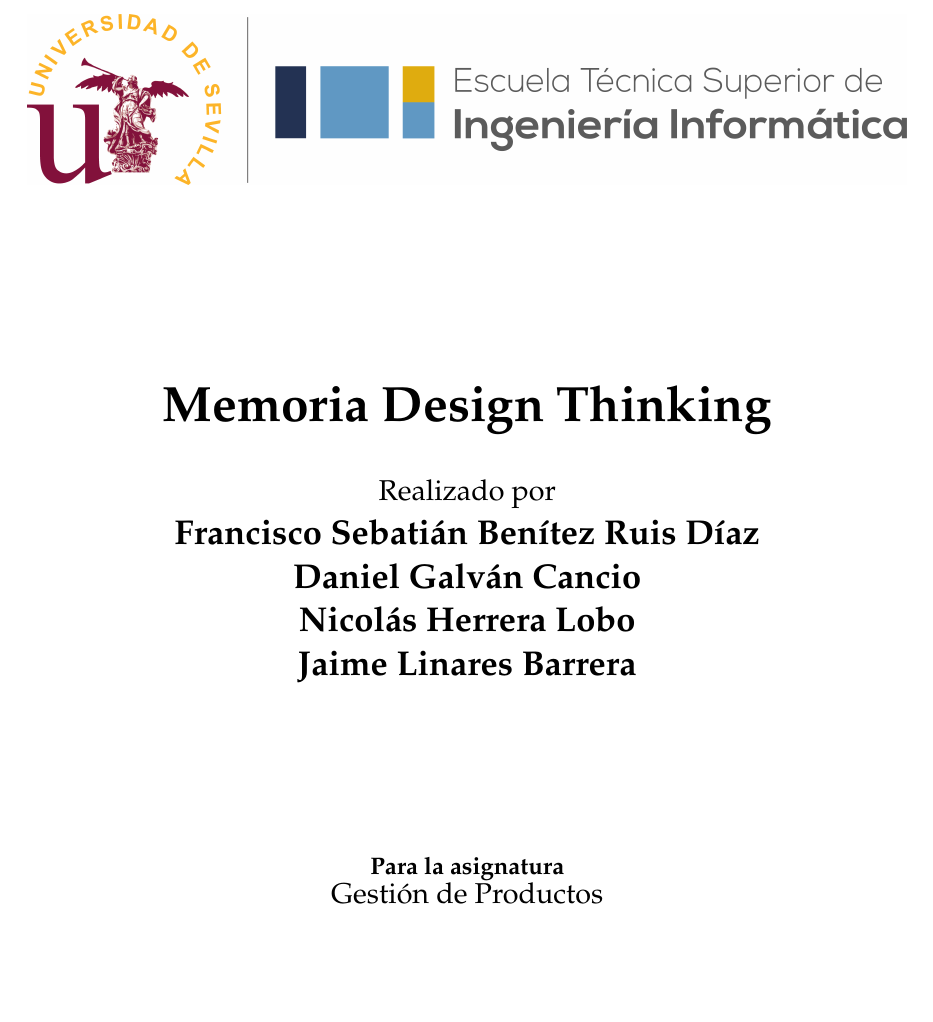
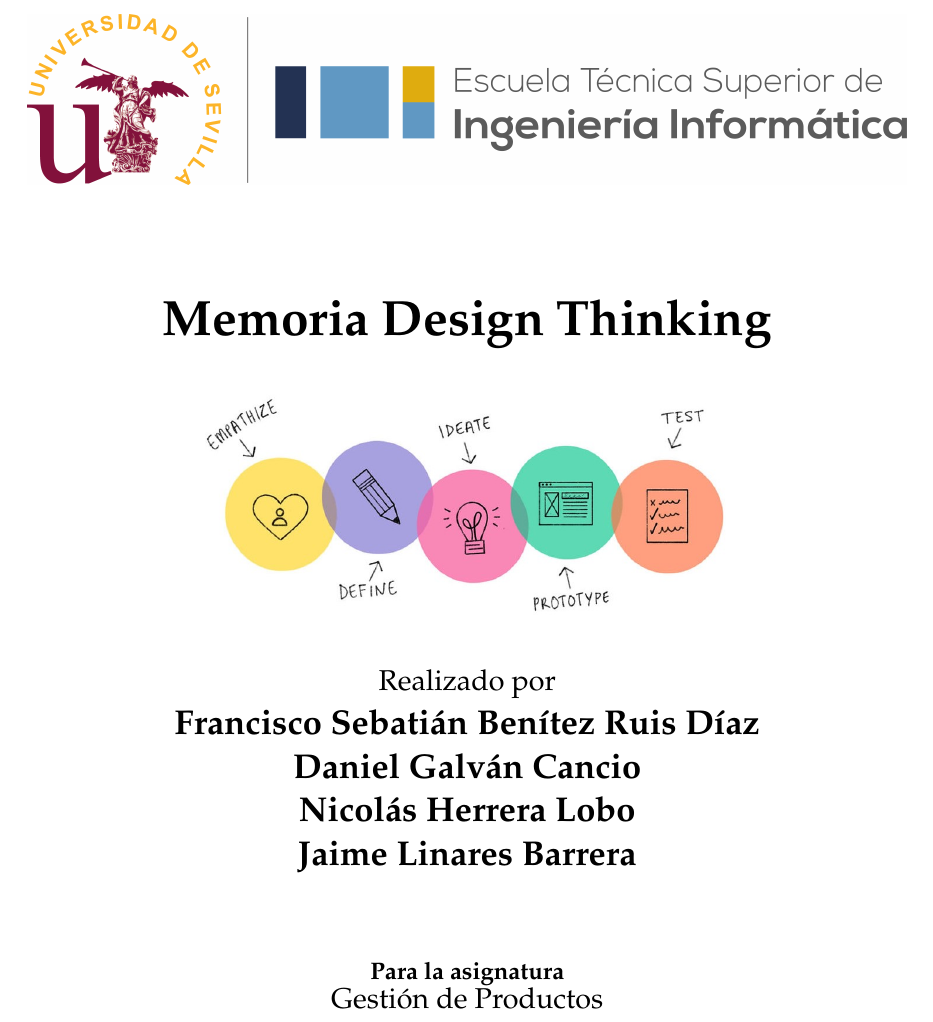
Before and after one commit to GP-3-25-26/memory, a LaTeX thesis (GP_DesignThinking.tex, which reads sections/00_Portada.tex): part of page 1 of 47, cut so that both start at the same text, the shorter picture padded with empty space. Compiled offline with pdfLaTeX.

Commit message:
docs: add memory Cover

```diff
--- a/sections/00_Portada.tex
+++ b/sections/00_Portada.tex
@@ -5,7 +5,7 @@
 
 \includegraphics[width=\textwidth]{figures/etsii_us.png}
 
-\vspace*{3cm}
+\vspace*{1.5cm}
 \begin{large}
 
 \end{large}
@@ -15,10 +15,13 @@
 
 \vspace*{.2in}
 
+\includegraphics[width=0.6\textwidth]{figures/memoryCover.jpg}
+\vspace*{.2in}
+
 {\large Realizado por}\\
 \textbf{\Large \tfgAuthors}
 
-\vspace*{3cm}
+\vspace*{1.5cm}
 
 \textbf{Para la asignatura}\\
 {\large \tfgSubject}\\
```
Also changed, not shown: figures/memoryCover.jpg (added), sections/00_Portada.tex (5 more changed lines).
